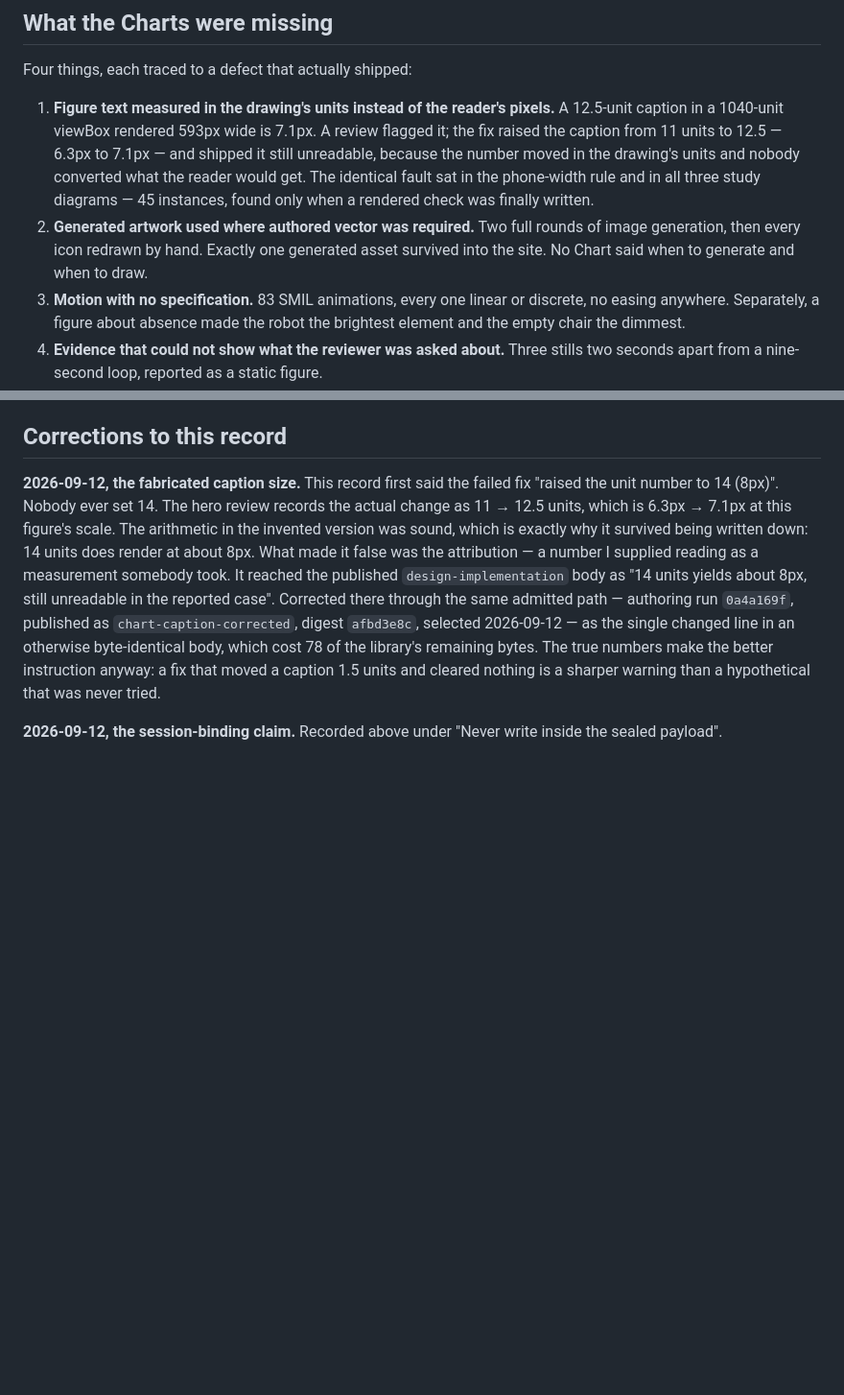
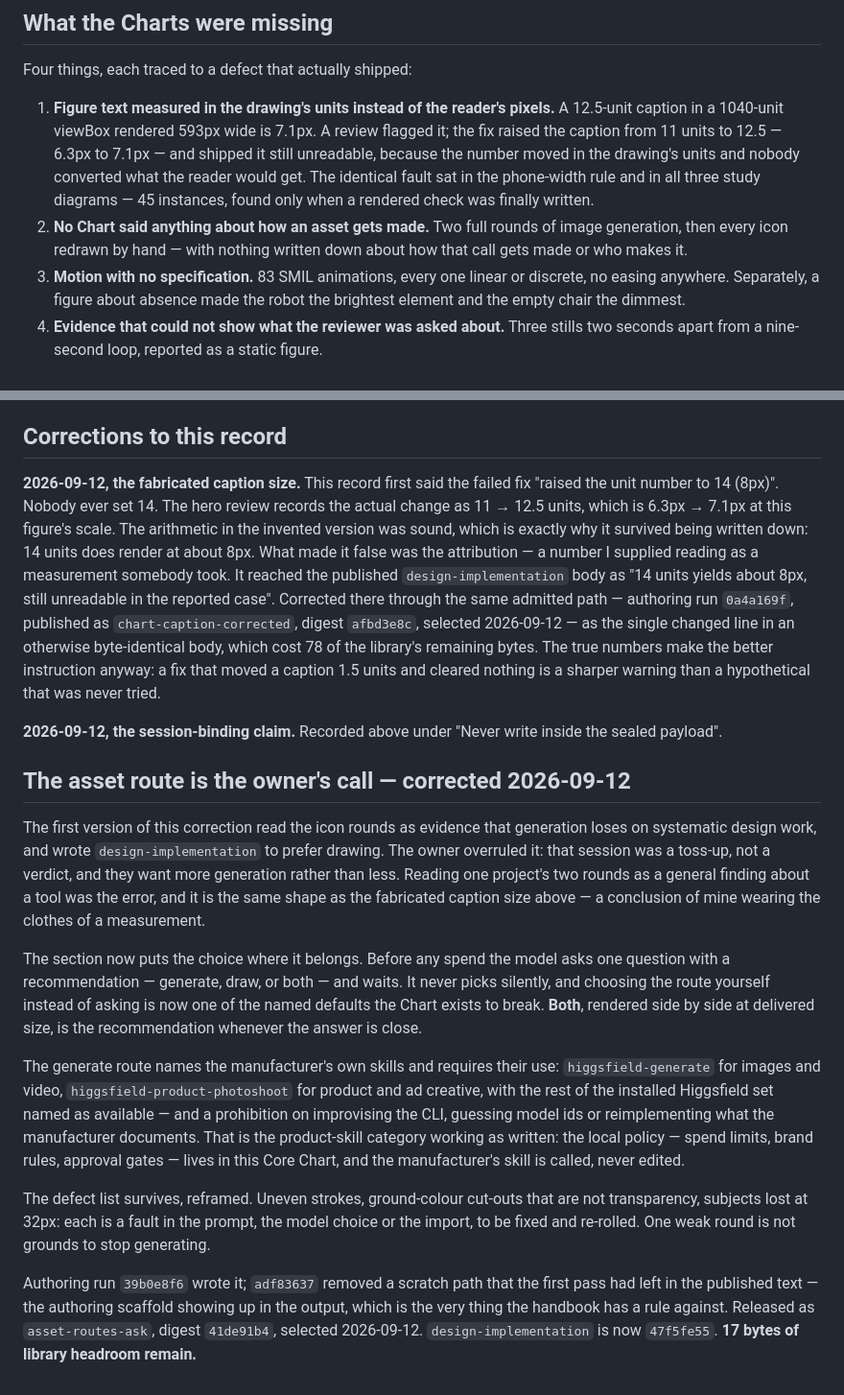
Before and after one commit to desland01/agent-engineering-handbook, a Markdown page: control/reviews/design-charts.md, 2 parts joined by grey strips. Shown at 96% size. Drawn GitHub-style; blank space fills up the shorter version.

Commit message:
The asset route is the owner's choice: ask, and use the manufacturer's skills
I read one project's two icon rounds as evidence that generation loses on
systematic design work, and wrote design-implementation to prefer drawing.
That was a conclusion of mine wearing the clothes of a measurement, and the
owner overruled it: the session was a toss-up and they want more generation,
not less.

The Chart now asks before any asset spend - generate, draw, or both - and
waits. Picking the route without asking is a named default it exists to break.
Both, rendered side by side at delivered size, is the recommendation whenever
the call is close. The generate route names higgsfield-generate and
higgsfield-product-photoshoot and requires their use, with the rest of the
installed set named, and bans improvising the CLI or guessing model ids. The
defect list stays, reframed as faults to fix and re-roll.

Runs 39b0e8f6 and adf83637, the second removing a scratch path the first left
in the published text. Released as asset-routes-ask (41de91b4). 17 bytes of
library headroom remain.

Co-Authored-By: Claude Opus 5 <noreply@anthropic.com>

```diff
--- a/control/reviews/design-charts.md
+++ b/control/reviews/design-charts.md
@@ -15,9 +15,9 @@ Four things, each traced to a defect that actually shipped:
    still unreadable, because the number moved in the drawing's units and nobody converted
    what the reader would get. The identical fault sat in the phone-width rule and in all
    three study diagrams — 45 instances, found only when a rendered check was finally written.
-2. **Generated artwork used where authored vector was required.** Two full rounds of image
-   generation, then every icon redrawn by hand. Exactly one generated asset survived into
-   the site. No Chart said when to generate and when to draw.
+2. **No Chart said anything about how an asset gets made.** Two full rounds of image
+   generation, then every icon redrawn by hand — with nothing written down about how that
+   call gets made or who makes it.
 3. **Motion with no specification.** 83 SMIL animations, every one linear or discrete, no
    easing anywhere. Separately, a figure about absence made the robot the brightest element
    and the empty chair the dimmest.
@@ -111,3 +111,37 @@ cleared nothing is a sharper warning than a hypothetical that was never tried.
 
 **2026-09-12, the session-binding claim.** Recorded above under "Never write inside the
 sealed payload".
+
+
+## The asset route is the owner's call — corrected 2026-09-12
+
+The first version of this correction read the icon rounds as evidence that generation loses
+on systematic design work, and wrote `design-implementation` to prefer drawing. The owner
+overruled it: that session was a toss-up, not a verdict, and they want more generation rather
+than less. Reading one project's two rounds as a general finding about a tool was the error,
+and it is the same shape as the fabricated caption size above — a conclusion of mine wearing
+the clothes of a measurement.
+
+The section now puts the choice where it belongs. Before any spend the model asks one
+question with a recommendation — generate, draw, or both — and waits. It never picks
+silently, and choosing the route yourself instead of asking is now one of the named defaults
+the Chart exists to break. **Both**, rendered side by side at delivered size, is the
+recommendation whenever the answer is close.
+
+The generate route names the manufacturer's own skills and requires their use:
+`higgsfield-generate` for images and video, `higgsfield-product-photoshoot` for product and
+ad creative, with the rest of the installed Higgsfield set named as available — and a
+prohibition on improvising the CLI, guessing model ids or reimplementing what the
+manufacturer documents. That is the product-skill category working as written: the local
+policy — spend limits, brand rules, approval gates — lives in this Core Chart, and the
+manufacturer's skill is called, never edited.
+
+The defect list survives, reframed. Uneven strokes, ground-colour cut-outs that are not
+transparency, subjects lost at 32px: each is a fault in the prompt, the model choice or the
+import, to be fixed and re-rolled. One weak round is not grounds to stop generating.
+
+Authoring run `39b0e8f6` wrote it; `adf83637` removed a scratch path that the first pass had
+left in the published text — the authoring scaffold showing up in the output, which is the
+very thing the handbook has a rule against. Released as `asset-routes-ask`, digest
+`41de91b4`, selected 2026-09-12. `design-implementation` is now `47f5fe55`. **17 bytes of
+library headroom remain.**
```
